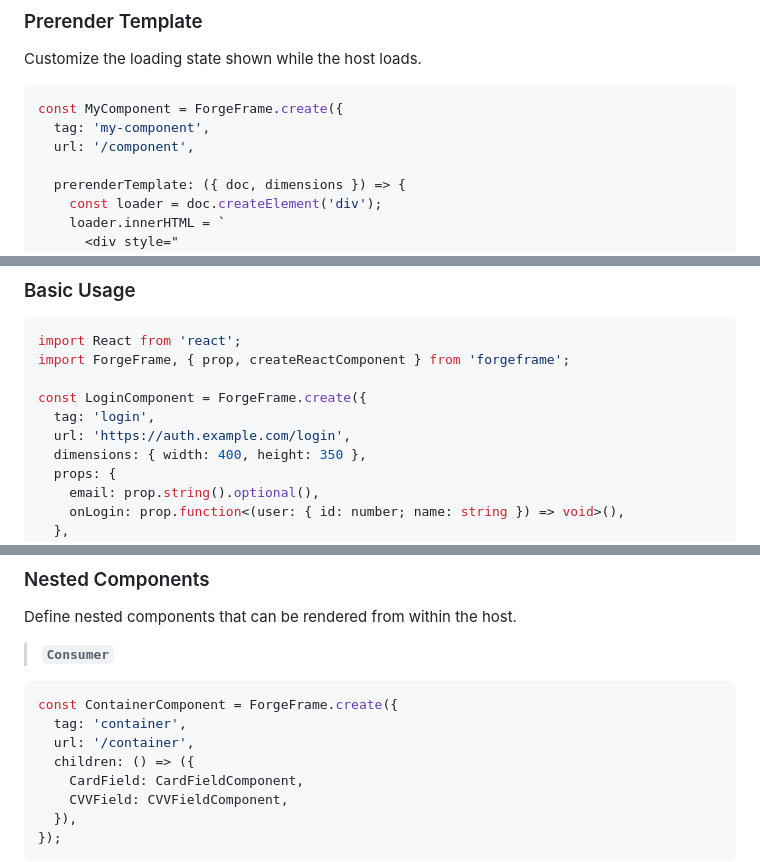
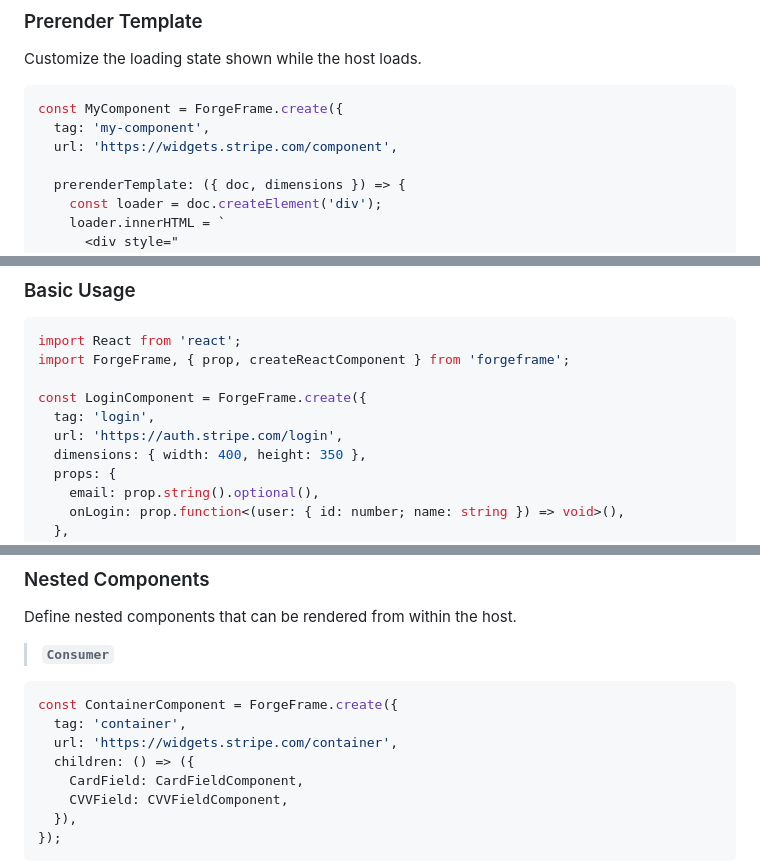
Before and after one commit to jshsmth/ForgeFrame, a Markdown page: README.md, 3 parts joined by grey strips. GitHub-like rendering.

````diff
--- a/README.md
+++ b/README.md
@@ -545,7 +545,7 @@ Customize the loading state shown while the host loads.
 ```typescript
 const MyComponent = ForgeFrame.create({
   tag: 'my-component',
-  url: '/component',
+  url: 'https://widgets.stripe.com/component',
 
   prerenderTemplate: ({ doc, dimensions }) => {
     const loader = doc.createElement('div');
@@ -578,7 +578,7 @@ import ForgeFrame, { prop, createReactComponent } from 'forgeframe';
 
 const LoginComponent = ForgeFrame.create({
   tag: 'login',
-  url: 'https://auth.example.com/login',
+  url: 'https://auth.stripe.com/login',
   dimensions: { width: 400, height: 350 },
   props: {
     email: prop.string().optional(),
@@ -710,7 +710,7 @@ Define nested components that can be rendered from within the host.
 ```typescript
 const ContainerComponent = ForgeFrame.create({
   tag: 'container',
-  url: '/container',
+  url: 'https://widgets.stripe.com/container',
   children: () => ({
     CardField: CardFieldComponent,
     CVVField: CVVFieldComponent,
````
Also changed, not shown: other parts of README.md (+10 -10 lines).
